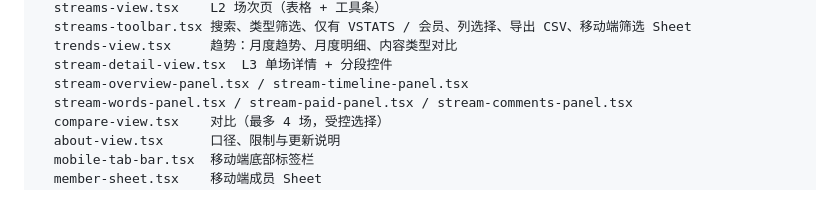
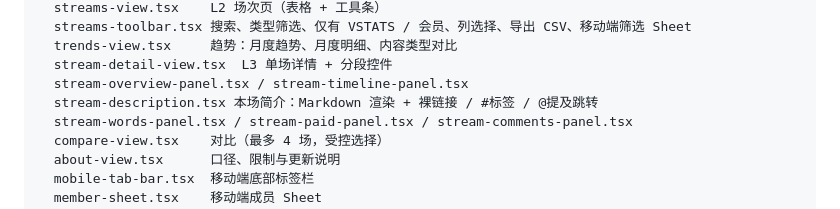
Before and after one commit to Chilfish/yumemita-stream-dashboard, a Markdown page: docs/architecture.md, the part around the change. Rendered like a GitHub page.

Commit message:
docs: record how the stream description is rendered
简介已在单场概览底部按 Markdown 渲染，补上组件条目与数据盘点的实际状态。

Co-authored-by: CommandCodeBot <noreply@commandcode.ai>

```diff
--- a/docs/architecture.md
+++ b/docs/architecture.md
@@ -198,6 +198,7 @@ src/components/dashboard/
   trends-view.tsx     趋势：月度趋势、月度明细、内容类型对比
   stream-detail-view.tsx  L3 单场详情 + 分段控件
   stream-overview-panel.tsx / stream-timeline-panel.tsx
+  stream-description.tsx 本场简介：Markdown 渲染 + 裸链接 / #标签 / @提及跳转
   stream-words-panel.tsx / stream-paid-panel.tsx / stream-comments-panel.tsx
   compare-view.tsx    对比（最多 4 场，受控选择）
   about-view.tsx      口径、限制与更新说明
```
Also changed, not shown: docs/ui-refactor.md (+1 -1 lines).
